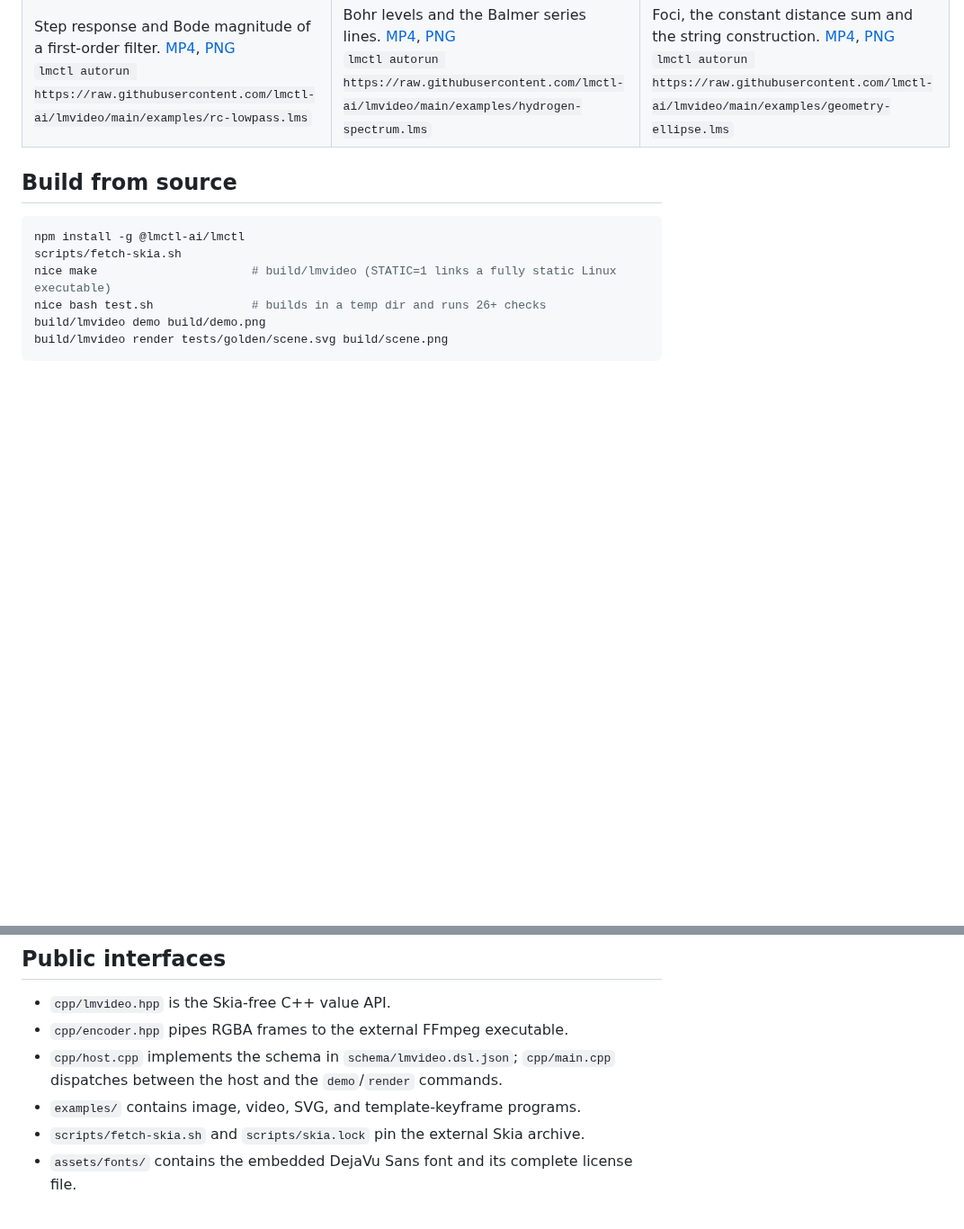
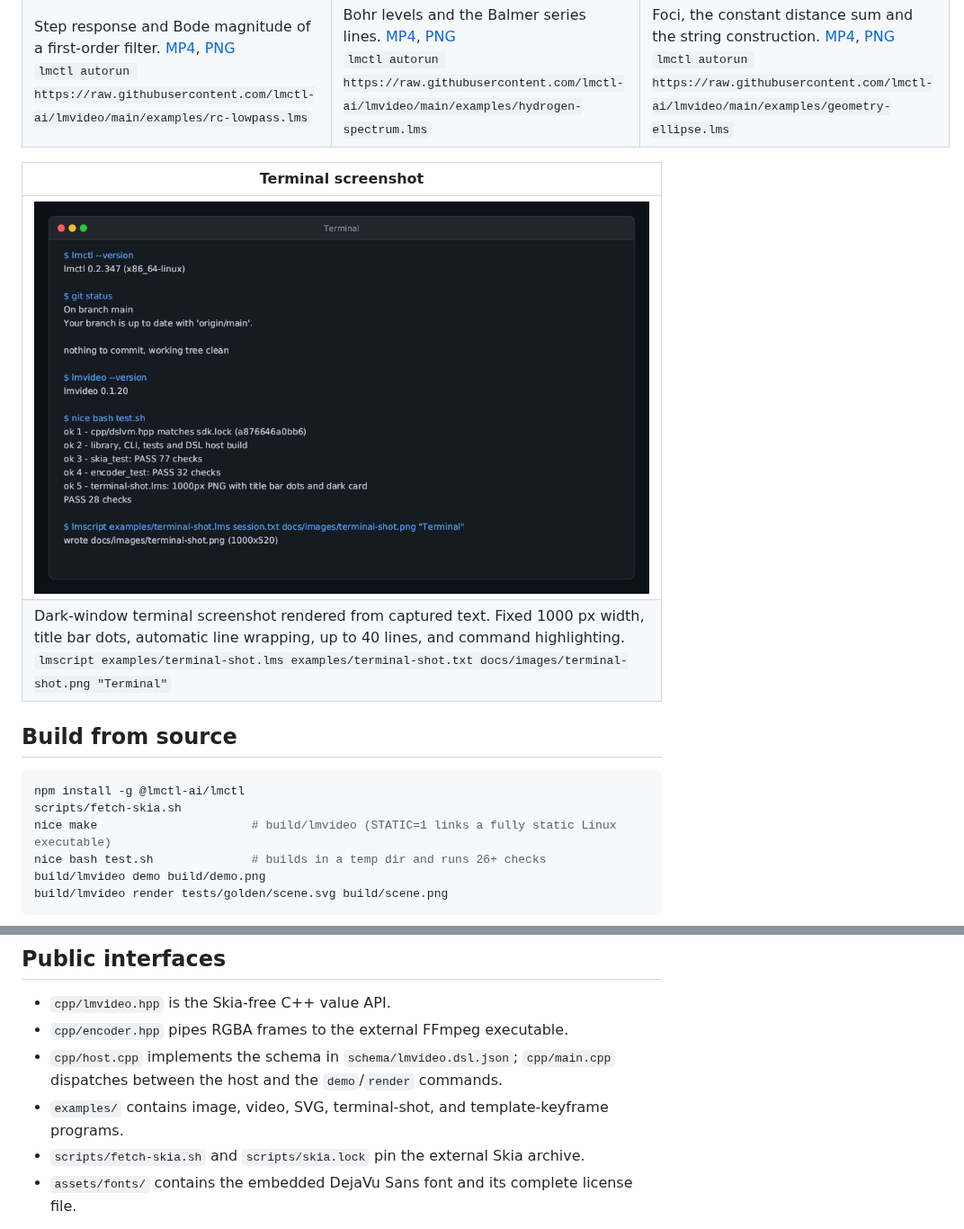
Before and after one commit to lmctl-ai/lmvideo, a Markdown page: README.md, 2 parts joined by grey strips. Shown at 90% size. GitHub-like rendering; pictures changed too: docs/images/terminal-shot.png (added); blank space fills up the shorter version.

Commit message:
Add terminal-shot example and test
Add examples/terminal-shot.lms to render captured terminal text into
a deterministic 1000 px dark-window PNG screenshot with macOS-style
title dots, line wrapping, up to 40 lines, and command highlighting.
Add golden pixel test in test.sh, README gallery entry with image,
and durable memory note.

Co-Authored-By: Gemini Flash <noreply@anthropic.com>

````diff
--- a/README.md
+++ b/README.md
@@ -42,6 +42,11 @@ Animated 2D physics and maths diagrams drawn with Skia and encoded to video. The
 | ![RC low-pass filter](docs/images/rc-lowpass.gif) | ![Hydrogen spectrum](docs/images/hydrogen-spectrum.gif) | ![Ellipse geometry](docs/images/geometry-ellipse.gif) |
 | Step response and Bode magnitude of a first-order filter. [MP4](docs/videos/rc-lowpass.mp4), [PNG](docs/images/rc-lowpass.png)<br>`lmctl autorun https://raw.githubusercontent.com/lmctl-ai/lmvideo/main/examples/rc-lowpass.lms` | Bohr levels and the Balmer series lines. [MP4](docs/videos/hydrogen-spectrum.mp4), [PNG](docs/images/hydrogen-spectrum.png)<br>`lmctl autorun https://raw.githubusercontent.com/lmctl-ai/lmvideo/main/examples/hydrogen-spectrum.lms` | Foci, the constant distance sum and the string construction. [MP4](docs/videos/geometry-ellipse.mp4), [PNG](docs/images/geometry-ellipse.png)<br>`lmctl autorun https://raw.githubusercontent.com/lmctl-ai/lmvideo/main/examples/geometry-ellipse.lms` |
 
+| **Terminal screenshot** |
+| --- |
+| ![Terminal screenshot](docs/images/terminal-shot.png) |
+| Dark-window terminal screenshot rendered from captured text. Fixed 1000 px width, title bar dots, automatic line wrapping, up to 40 lines, and command highlighting.<br>`lmscript examples/terminal-shot.lms examples/terminal-shot.txt docs/images/terminal-shot.png "Terminal"` |
+
 ## Build from source
 
 ```sh
@@ -70,7 +75,7 @@ The template example iterates a host-owned collection through `len()` and `at()`
 - `cpp/lmvideo.hpp` is the Skia-free C++ value API.
 - `cpp/encoder.hpp` pipes RGBA frames to the external FFmpeg executable.
 - `cpp/host.cpp` implements the schema in `schema/lmvideo.dsl.json`; `cpp/main.cpp` dispatches between the host and the `demo`/`render` commands.
-- `examples/` contains image, video, SVG, and template-keyframe programs.
+- `examples/` contains image, video, SVG, terminal-shot, and template-keyframe programs.
 - `scripts/fetch-skia.sh` and `scripts/skia.lock` pin the external Skia archive.
 - `assets/fonts/` contains the embedded DejaVu Sans font and its complete license file.
 
````
Also changed, not shown: durable-memory/02-decisions.md (+1 -0 lines), 3 other files.
